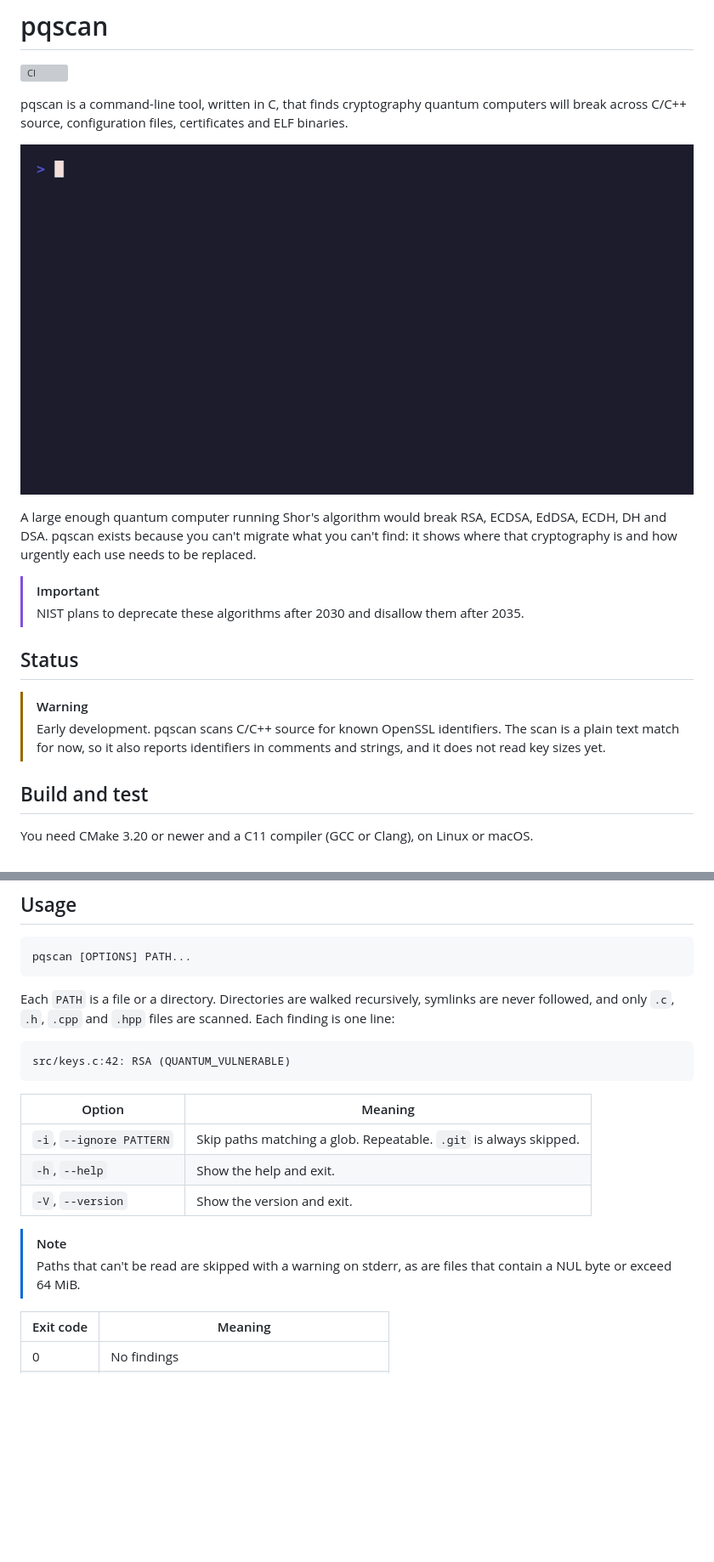
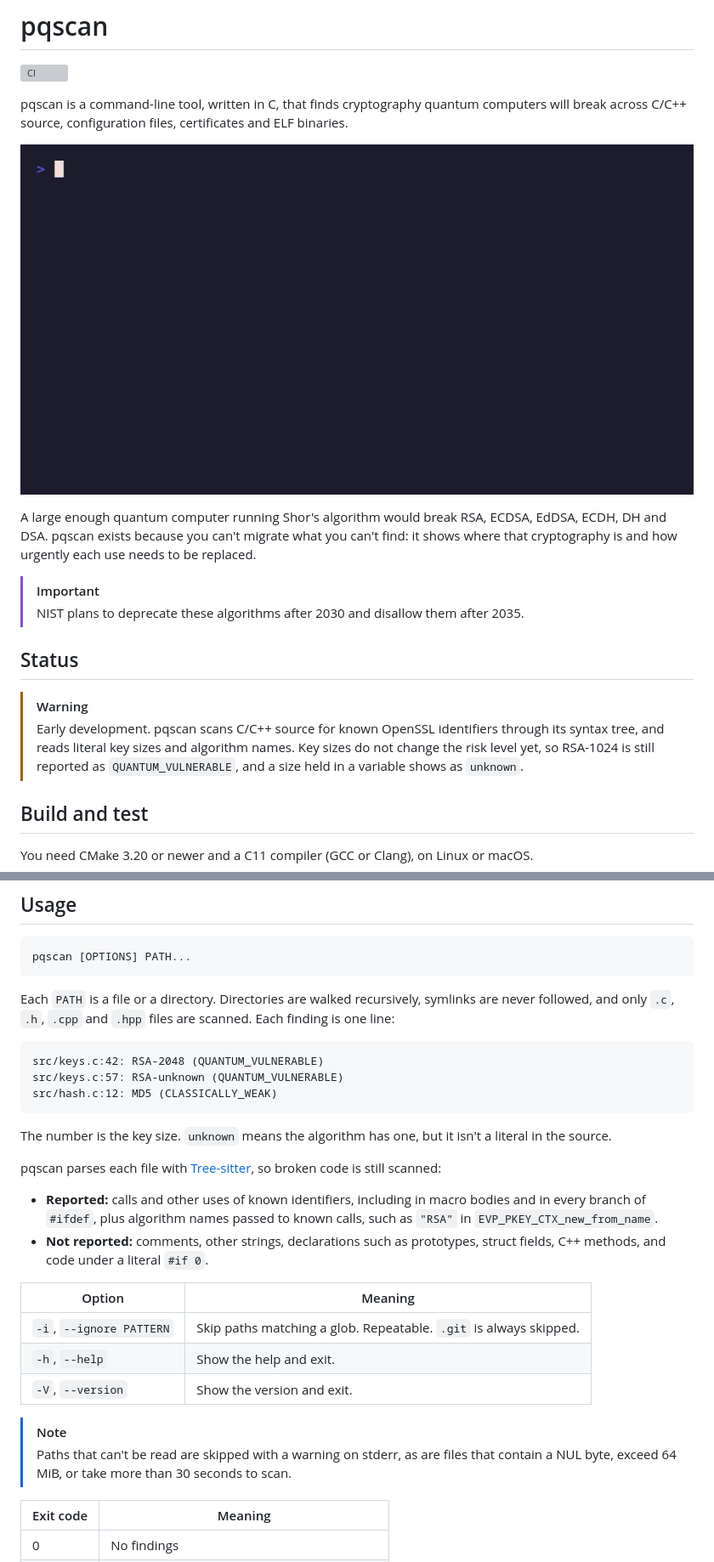
Before and after one commit to HarenaFiantso/pqscan, a Markdown page: README.md, 2 parts joined by grey strips. Shown at 85% size. GitHub-like rendering; pictures changed too: assets/demo.gif; blank space fills up the shorter version; grey boxes are pictures that could not be loaded.

Commit message:
docs: describe the syntax-aware scan and bump the version to 0.2.0
Fuzz targets for parsers are due by phase 10, because Apple clang ships no
libFuzzer. The demo now shows key sizes on one fixture, since the findings
directory has outgrown the recording window.

````diff
--- a/README.md
+++ b/README.md
@@ -17,9 +17,10 @@ where that cryptography is and how urgently each use needs to be replaced.
 ## Status
 
 > [!WARNING]
-> Early development. pqscan scans C/C++ source for known OpenSSL identifiers. The scan is
-> a plain text match for now, so it also reports identifiers in comments and strings, and
-> it does not read key sizes yet.
+> Early development. pqscan scans C/C++ source for known OpenSSL identifiers through its
+> syntax tree, and reads literal key sizes and algorithm names. Key sizes do not change the
+> risk level yet, so RSA-1024 is still reported as `QUANTUM_VULNERABLE`, and a size held in
+> a variable shows as `unknown`.
 
 ## Build and test
 
@@ -51,8 +52,22 @@ never followed, and only `.c`, `.h`, `.cpp` and `.hpp` files are scanned. Each f
 one line:
 
 ```text
-src/keys.c:42: RSA (QUANTUM_VULNERABLE)
+src/keys.c:42: RSA-2048 (QUANTUM_VULNERABLE)
+src/keys.c:57: RSA-unknown (QUANTUM_VULNERABLE)
+src/hash.c:12: MD5 (CLASSICALLY_WEAK)
 ```
+
+The number is the key size. `unknown` means the algorithm has one, but it isn't a literal
+in the source.
+
+pqscan parses each file with [Tree-sitter](https://tree-sitter.github.io), so broken code
+is still scanned:
+
+* **Reported:** calls and other uses of known identifiers, including in macro bodies and in
+  every branch of `#ifdef`, plus algorithm names passed to known calls, such as `"RSA"` in
+  `EVP_PKEY_CTX_new_from_name`.
+* **Not reported:** comments, other strings, declarations such as prototypes, struct fields,
+  C++ methods, and code under a literal `#if 0`.
 
 | Option | Meaning |
 | --- | --- |
@@ -62,7 +77,7 @@ src/keys.c:42: RSA (QUANTUM_VULNERABLE)
 
 > [!NOTE]
 > Paths that can't be read are skipped with a warning on stderr, as are files that contain
-> a NUL byte or exceed 64 MiB.
+> a NUL byte, exceed 64 MiB, or take more than 30 seconds to scan.
 
 | Exit code | Meaning |
 | --- | --- |
````
Also changed, not shown: other parts of README.md (+1 -1 lines), CONTRIBUTING.md (+1 -1 lines), 3 other files.
